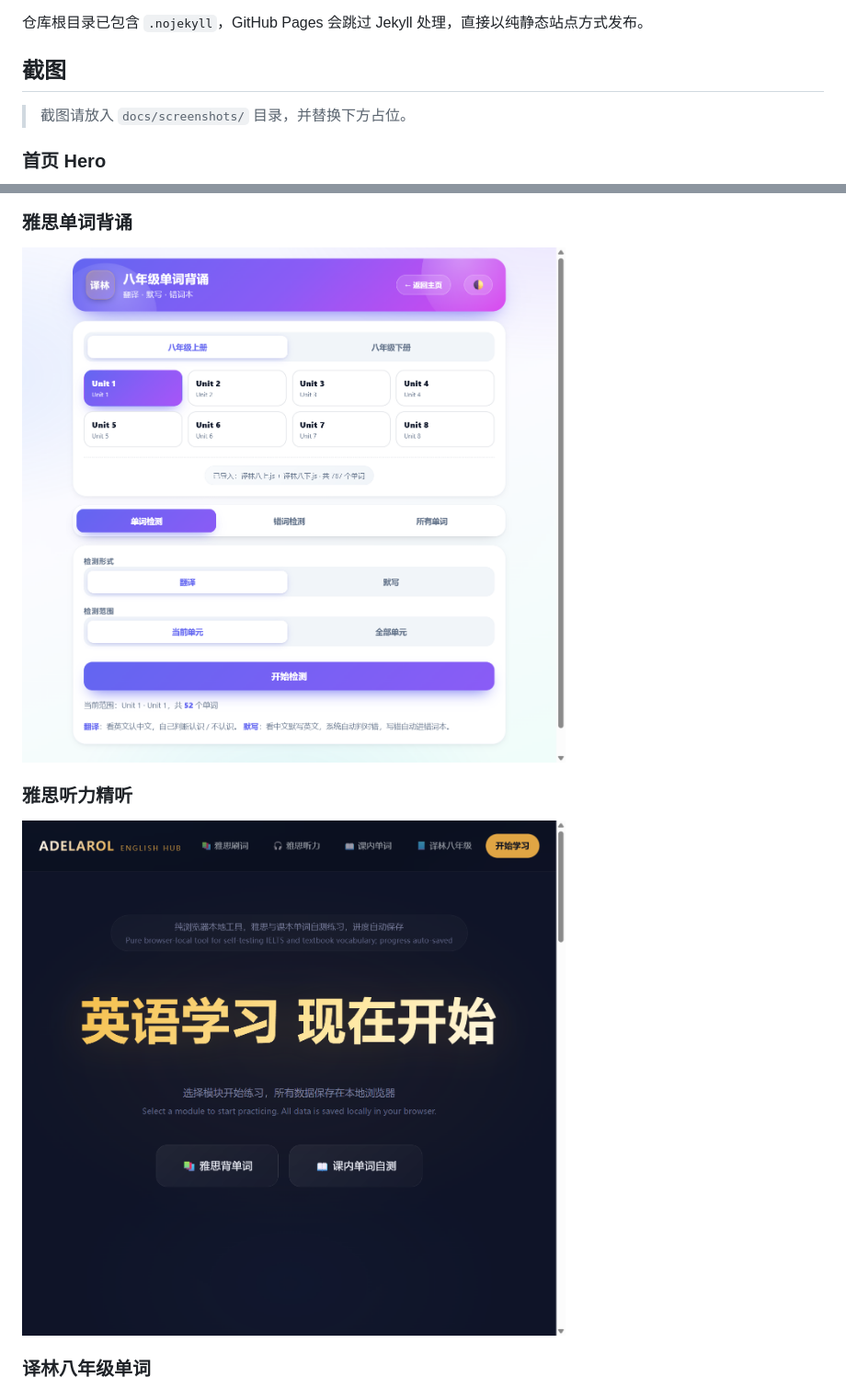
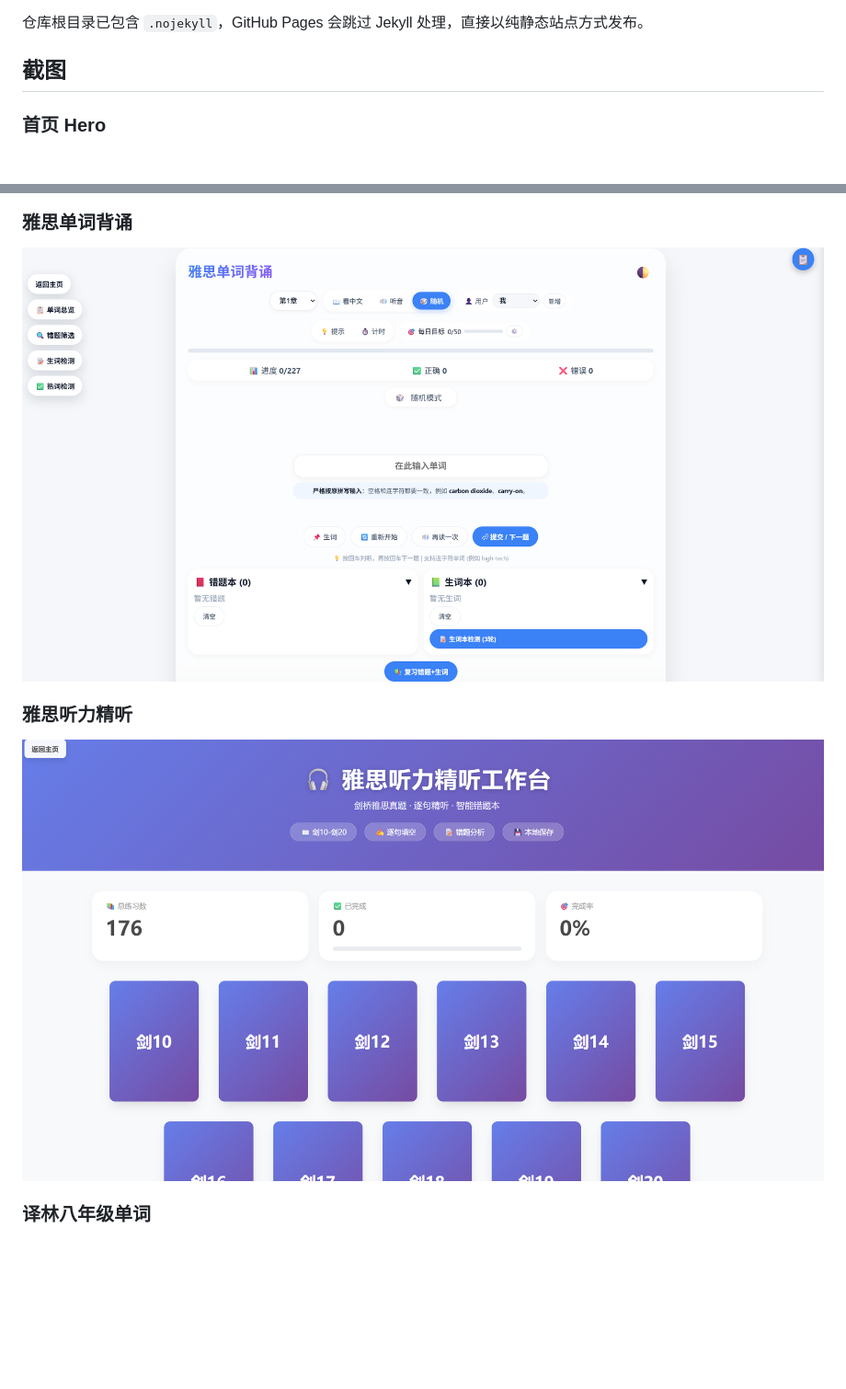
Before and after one commit to adelarol/learn-English, a Markdown page: README.md, 2 parts joined by grey strips. Shown: that part at 92% size. GitHub-like rendering; pictures changed too: docs/screenshots/ielts-listening.png, docs/screenshots/ielts-vocab.png; blank space fills up the shorter version.

Commit message:
docs: add README and screenshots

```diff
--- a/README.md
+++ b/README.md
@@ -91,8 +91,6 @@ npx http-server -p 8000
 
 ## 截图
 
-> 截图请放入 `docs/screenshots/` 目录，并替换下方占位。
-
 ### 首页 Hero
 
 ![首页 Hero](docs/screenshots/hero.png)
```
